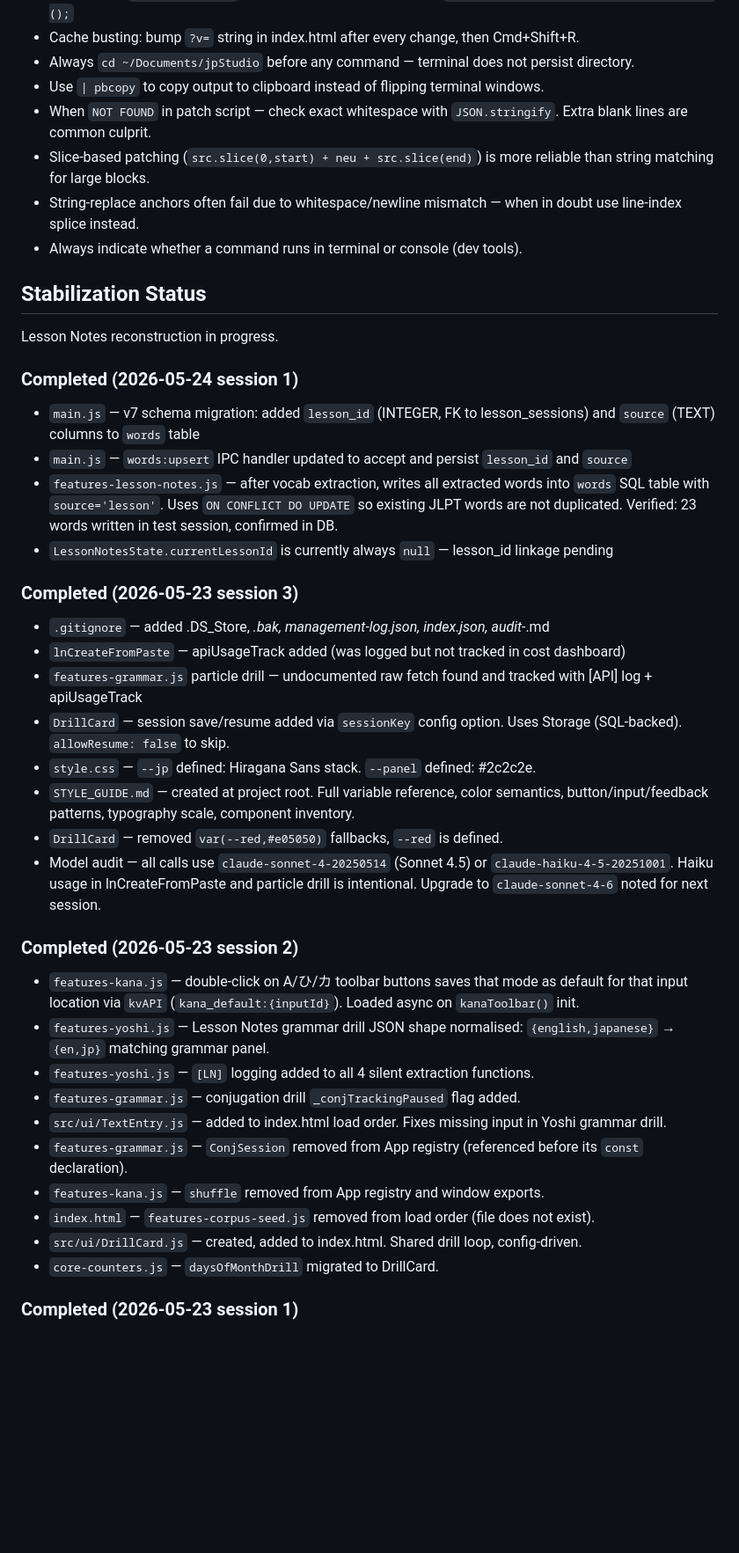
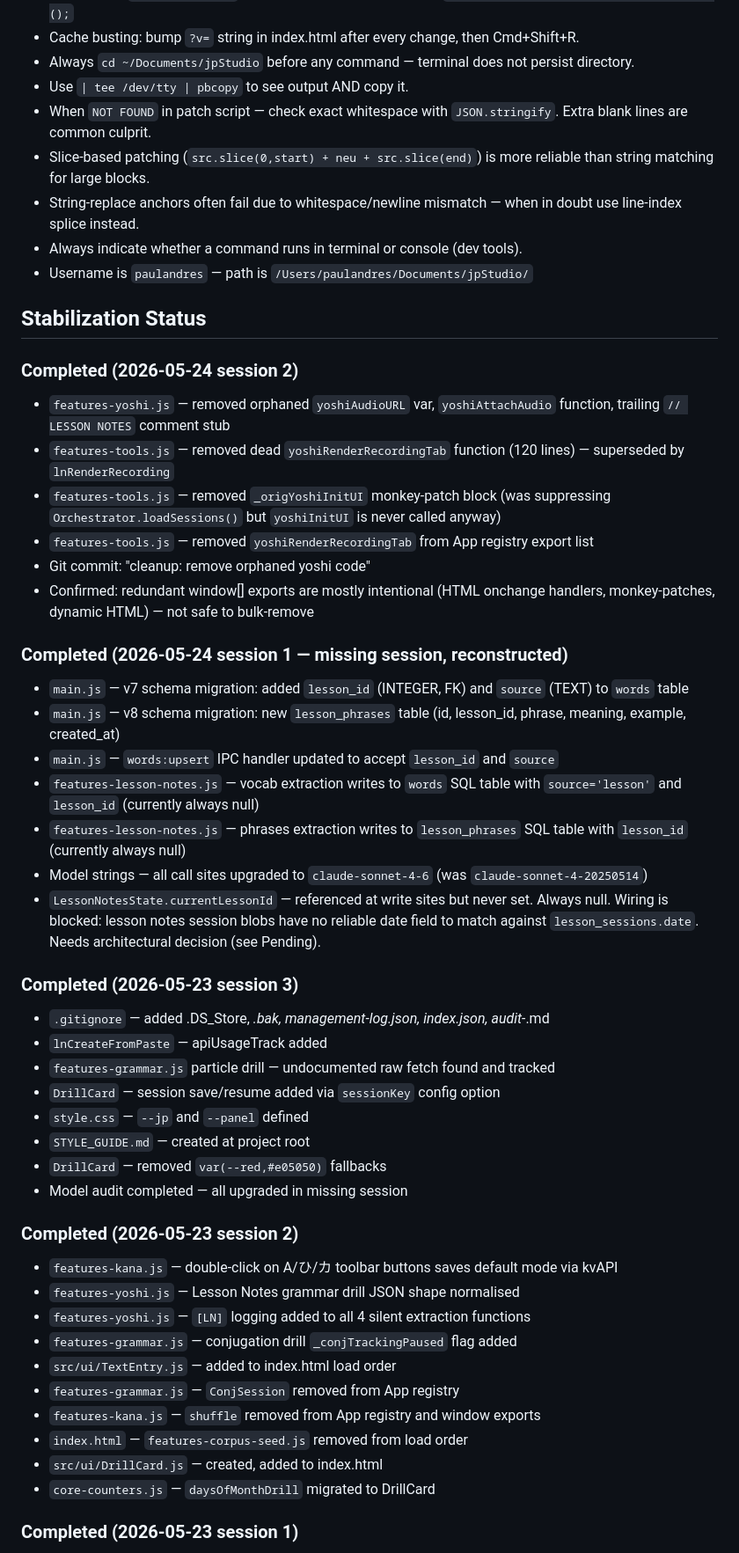
Before and after one commit to jpstudioyoshi/jpstudio, a Markdown page: context-session.md, the part around one of its changes. Shown at 88% size. GitHub-like rendering; blank space fills up the shorter version.

Commit message:
cleanup session 2: context updated

```diff
--- a/context-session.md
+++ b/context-session.md
@@ -47,42 +49,53 @@ All edits are done via terminal — no file upload/download. ~90% token saving.
 - IIFE pattern: `window['X'] = X` must be OUTSIDE the IIFE, after `const X = (() => { ... return {...}; })();`
 - Cache busting: bump `?v=` string in index.html after every change, then Cmd+Shift+R.
 - Always `cd ~/Documents/jpStudio` before any command — terminal does not persist directory.
-- Use `| pbcopy` to copy output to clipboard instead of flipping terminal windows.
+- Use `| tee /dev/tty | pbcopy` to see output AND copy it.
 - When `NOT FOUND` in patch script — check exact whitespace with `JSON.stringify`. Extra blank lines are common culprit.
 - Slice-based patching (`src.slice(0,start) + neu + src.slice(end)`) is more reliable than string matching for large blocks.
 - String-replace anchors often fail due to whitespace/newline mismatch — when in doubt use line-index splice instead.
 - Always indicate whether a command runs in terminal or console (dev tools).
+- Username is `paulandres` — path is `/Users/paulandres/Documents/jpStudio/`
 
 ## Stabilization Status
-Lesson Notes reconstruction in progress.
 
-### Completed (2026-05-24 session 1)
-- `main.js` — v7 schema migration: added `lesson_id` (INTEGER, FK to lesson_sessions) and `source` (TEXT) columns to `words` table
-- `main.js` — `words:upsert` IPC handler updated to accept and persist `lesson_id` and `source`
-- `features-lesson-notes.js` — after vocab extraction, writes all extracted words into `words` SQL table with `source='lesson'`. Uses `ON CONFLICT DO UPDATE` so existing JLPT words are not duplicated. Verified: 23 words written in test session, confirmed in DB.
-- `LessonNotesState.currentLessonId` is currently always `null` — lesson_id linkage pending
+### Completed (2026-05-24 session 2)
+- `features-yoshi.js` — removed orphaned `yoshiAudioURL` var, `yoshiAttachAudio` function, trailing `// LESSON NOTES` comment stub
+- `features-tools.js` — removed dead `yoshiRenderRecordingTab` function (120 lines) — superseded by `lnRenderRecording`
+- `features-tools.js` — removed `_origYoshiInitUI` monkey-patch block (was suppressing `Orchestrator.loadSessions()` but `yoshiInitUI` is never called anyway)
+- `features-tools.js` — removed `yoshiRenderRecordingTab` from App registry export list
+- Git commit: "cleanup: remove orphaned yoshi code"
+- Confirmed: redundant window[] exports are mostly intentional (HTML onchange handlers, monkey-patches, dynamic HTML) — not safe to bulk-remove
+
+### Completed (2026-05-24 session 1 — missing session, reconstructed)
+- `main.js` — v7 schema migration: added `lesson_id` (INTEGER, FK) and `source` (TEXT) to `words` table
+- `main.js` — v8 schema migration: new `lesson_phrases` table (id, lesson_id, phrase, meaning, example, created_at)
+- `main.js` — `words:upsert` IPC handler updated to accept `lesson_id` and `source`
+- `features-lesson-notes.js` — vocab extraction writes to `words` SQL table with `source='lesson'` and `lesson_id` (currently always null)
+- `features-lesson-notes.js` — phrases extraction writes to `lesson_phrases` SQL table with `lesson_id` (currently always null)
+- Model strings — all call sites upgraded to `claude-sonnet-4-6` (was `claude-sonnet-4-20250514`)
+- `LessonNotesState.currentLessonId` — referenced at write sites but never set. Always null. Wiring is blocked: lesson notes session blobs have no reliable date field to match against `lesson_sessions.date`. Needs architectural decision (see Pending).
 
 ### Completed (2026-05-23 session 3)
 - `.gitignore` — added .DS_Store, *.bak, management-log.json, index.json, audit-*.md
-- `lnCreateFromPaste` — apiUsageTrack added (was logged but not tracked in cost dashboard)
-- `features-grammar.js` particle drill — undocumented raw fetch found and tracked with [API] log + apiUsageTrack
-- `DrillCard` — session save/resume added via `sessionKey` config option. Uses Storage (SQL-backed). `allowResume: false` to skip.
-- `style.css` — `--jp` defined: Hiragana Sans stack. `--panel` defined: #2c2c2e.
-- `STYLE_GUIDE.md` — created at project root. Full variable reference, color semantics, button/input/feedback patterns, typography scale, component inventory.
-- `DrillCard` — removed `var(--red,#e05050)` fallbacks, `--red` is defined.
-- Model audit — all calls use `claude-sonnet-4-20250514` (Sonnet 4.5) or `claude-haiku-4-5-20251001`. Haiku usage in lnCreateFromPaste and particle drill is intentional. Upgrade to `claude-sonnet-4-6` noted for next session.
+- `lnCreateFromPaste` — apiUsageTrack added
+- `features-grammar.js` particle drill — undocumented raw fetch found and tracked
+- `DrillCard` — session save/resume added via `sessionKey` config option
+- `style.css` — `--jp` and `--panel` defined
+- `STYLE_GUIDE.md` — created at project root
+- `DrillCard` — removed `var(--red,#e05050)` fallbacks
+- Model audit completed — all upgraded in missing session
 
 ### Completed (2026-05-23 session 2)
-- `features-kana.js` — double-click on A/ひ/カ toolbar buttons saves that mode as default for that input location via `kvAPI` (`kana_default:{inputId}`). Loaded async on `kanaToolbar()` init.
-- `features-yoshi.js` — Lesson Notes grammar drill JSON shape normalised: `{english,japanese}` → `{en,jp}` matching grammar panel.
-- `features-yoshi.js` — `[LN]` logging added to all 4 silent extraction functions.
-- `features-grammar.js` — conjugation drill `_conjTrackingPaused` flag added.
-- `src/ui/TextEntry.js` — added to index.html load order. Fixes missing input in Yoshi grammar drill.
-- `features-grammar.js` — `ConjSession` removed from App registry (referenced before its `const` declaration).
-- `features-kana.js` — `shuffle` removed from App registry and window exports.
-- `index.html` — `features-corpus-seed.js` removed from load order (file does not exist).
-- `src/ui/DrillCard.js` — created, added to index.html. Shared drill loop, config-driven.
-- `core-counters.js` — `daysOfMonthDrill` migrated to DrillCard.
+- `features-kana.js` — double-click on A/ひ/カ toolbar buttons saves default mode via kvAPI
+- `features-yoshi.js` — Lesson Notes grammar drill JSON shape normalised
+- `features-yoshi.js` — `[LN]` logging added to all 4 silent extraction functions
+- `features-grammar.js` — conjugation drill `_conjTrackingPaused` flag added
+- `src/ui/TextEntry.js` — added to index.html load order
+- `features-grammar.js` — `ConjSession` removed from App registry
+- `features-kana.js` — `shuffle` removed from App registry and window exports
+- `index.html` — `features-corpus-seed.js` removed from load order
+- `src/ui/DrillCard.js` — created, added to index.html
+- `core-counters.js` — `daysOfMonthDrill` migrated to DrillCard
 
 ### Completed (2026-05-23 session 1)
 - API call logging, double-transcription guard, Whisper logging, Four Strands coverage
```
Also changed, not shown: other parts of context-session.md (+37 -71 lines).
